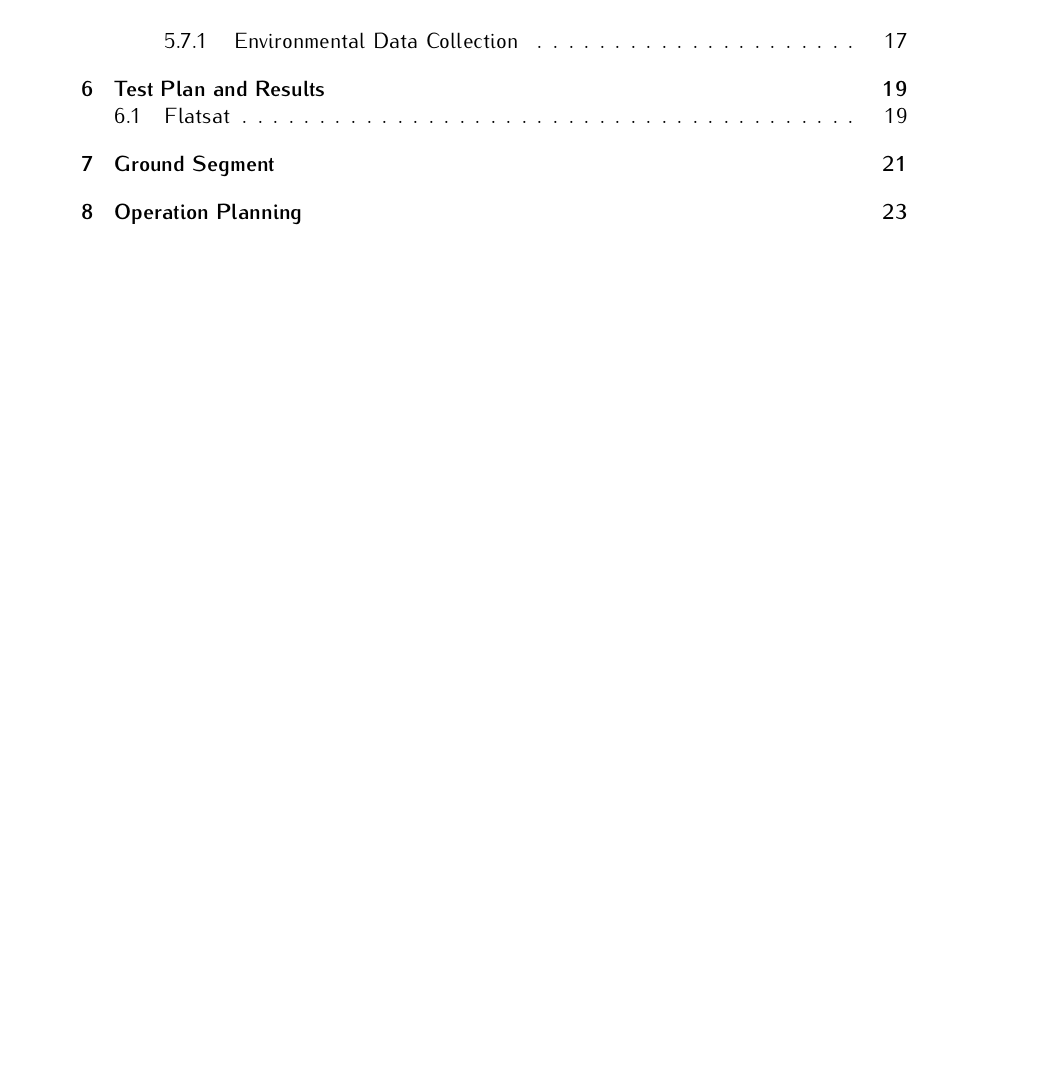
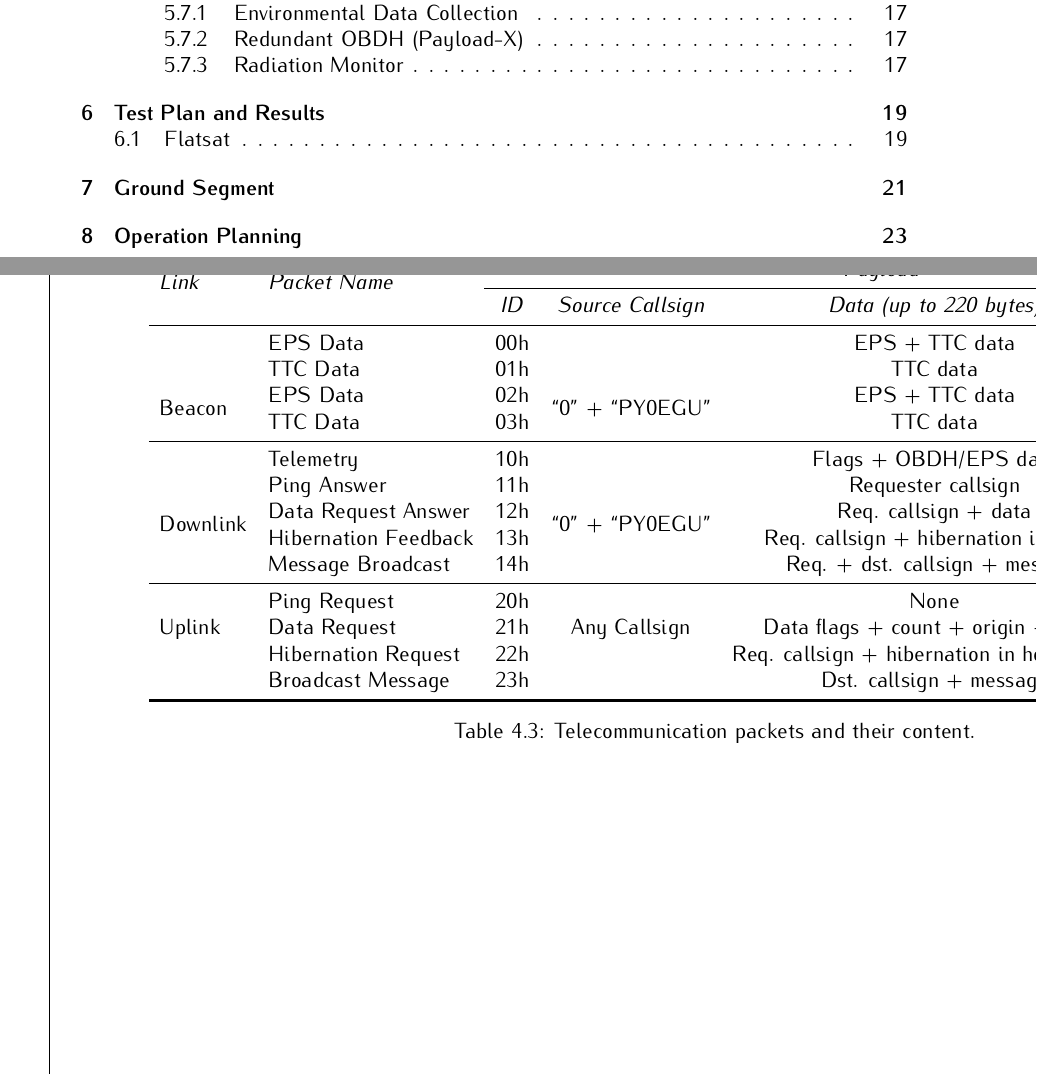
Before and after one commit to spacelab-ufsc/floripasat2-doc, a LaTeX book (main.tex, which reads chapters/overall.tex, chapters/subsystems.tex): part of page 12 of 37 before the commit and two parts of pages 12 and 24 of 37 after it, the two joined at a grey line, cut so that both start at the same text, the shorter picture padded with empty space. The pictures show the PDF file slb-golds-doc-v0.1.pdf that the author committed with the source.

Commit message:
Initial list with the packets of the satellite #2 #21

```diff
--- a/chapters/overall.tex
+++ b/chapters/overall.tex
@@ -160,3 +160,36 @@
     \caption{PC-104 bus signal description.}
     \label{tab:pc104-signals}
 \end{table}
+
+\section{Telecommunication}
+
+\begin{landscape}
+    \begin{table}[ht]
+        \centering
+        \begin{tabular}{llcccc}
+            \toprule[1.5pt]
+            \multirow{2}{*}{\textit{Link}} & \multirow{2}{*}{\textit{Packet Name}} & \multicolumn{4}{c}{\textit{Payload}} \\
+            \cmidrule{3-6}
+                                      &                       & \textit{ID}  & \textit{Source Callsign}   & \textit{Data (up to 220 bytes)}            & \textit{Size (bytes)} \\
+            \midrule
+            \multirow{6}{*}{Beacon}   & EPS Data              & 00h & \multirow{6}{*}{``0'' + ``PY0EGU''} & EPS + TTC data                             & 58           \\
+                                      & TTC Data              & 01h &                                     & TTC data                                   & 18           \\
+                                      & EPS Data              & 02h &                                     & EPS + TTC data                             & 39           \\
+                                      & TTC Data              & 03h &                                     & TTC data                                   & 18           \\
+            \midrule
+            \multirow{6}{*}{Downlink} & Telemetry             & 10h & \multirow{6}{*}{``0'' + ``PY0EGU''} & Flags + OBDH/EPS data                      & 220          \\
+                                      & Ping Answer           & 11h &                                     & Requester callsign                         & 15           \\
+                                      & Data Request Answer   & 12h &                                     & Req. callsign + data                       & 15 to 155    \\
+                                      & Hibernation Feedback  & 13h &                                     & Req. callsign + hibernation in hours       & 17           \\
+                                      & Message Broadcast     & 14h &                                     & Req. + dst. callsign + message             & 22 to 60     \\
+            \midrule
+            \multirow{3}{*}{Uplink}   & Ping Request          & 20h & \multirow{3}{*}{Any Callsign}       & None                                       & 8            \\
+                                      & Data Request          & 21h &                                     & Data flags + count + origin + offset       & 16           \\
+                                      & Hibernation Request   & 22h &                                     & Req. callsign + hibernation in hours + key & 29           \\
+                                      & Broadcast Message     & 23h &                                     & Dst. callsign + message                    & 15 to 46     \\
+            \bottomrule[1.5pt]
+        \end{tabular}
+        \caption{Telecommunication packets and their content.}
+        \label{tab:packets-struct}
+    \end{table}
+\end{landscape}
--- a/chapters/subsystems.tex
+++ b/chapters/subsystems.tex
@@ -140,3 +140,11 @@ The GOLDS-UFSC satellite does not feature an orbit control subsystem.
 \subsection{Environmental Data Collection}
 
 EDC\nomenclature{\textbf{EDC}}{\textit{Environmental Data Collection}.} \cite{edc}
+
+\subsection{Redundant OBDH (Payload-X)}
+
+Payload-x \cite{payload-x}
+
+\subsection{Radiation Monitor}
+
+.
```
Also changed, not shown: spacelab_book.sty (+2 -2 lines), slb-golds-doc-v0.1.pdf.
